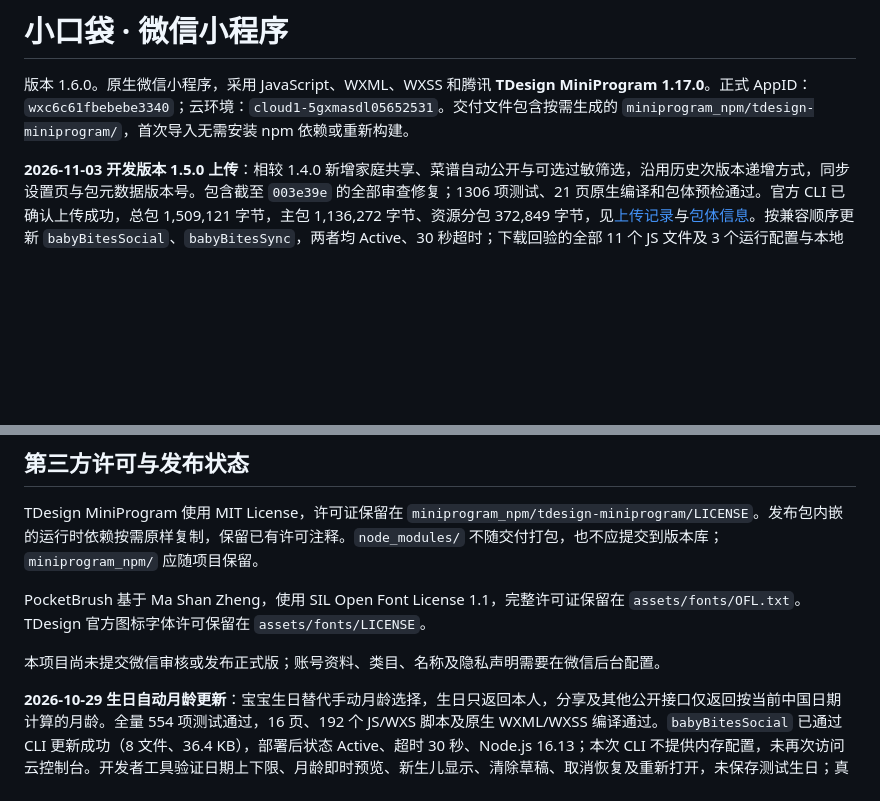
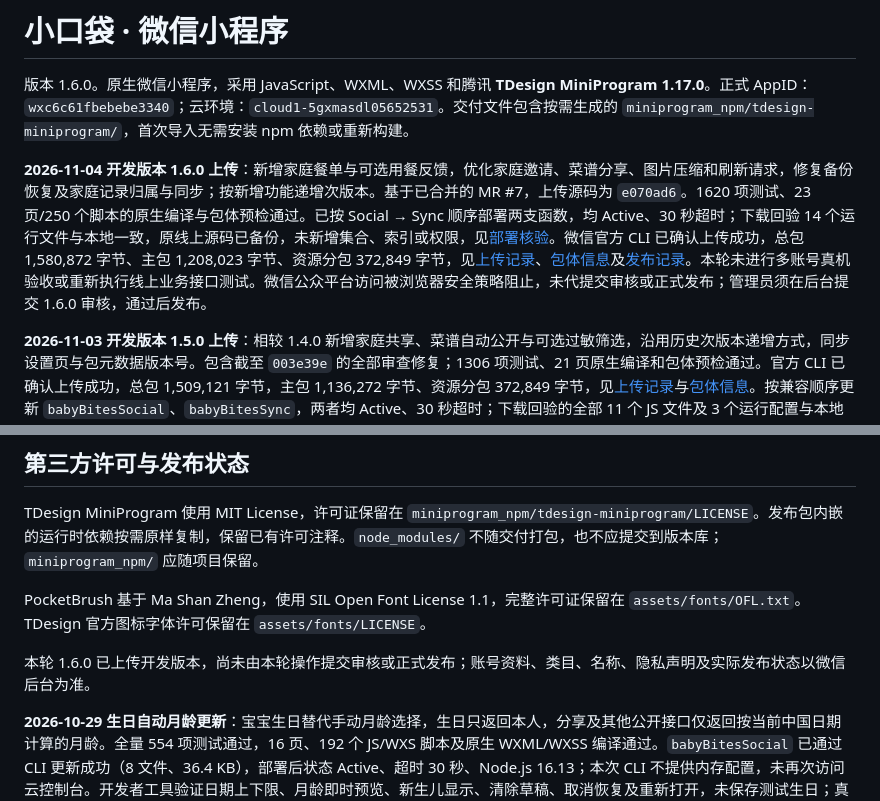
Before and after one commit to yanagao/baby-bites-miniprogram, a Markdown page: README.md, 2 parts joined by grey strips. Drawn GitHub-style; blank space fills up the shorter version.

Commit message:
docs: record mini program 1.6.0 upload and deployment

```diff
--- a/README.md
+++ b/README.md
@@ -1,6 +1,8 @@
 # 小口袋 · 微信小程序
 
 版本 1.6.0。原生微信小程序，采用 JavaScript、WXML、WXSS 和腾讯 **TDesign MiniProgram 1.17.0**。正式 AppID：`wxc6c61fbebebe3340`；云环境：`cloud1-5gxmasdl05652531`。交付文件包含按需生成的 `miniprogram_npm/tdesign-miniprogram/`，首次导入无需安装 npm 依赖或重新构建。
+
+**2026-11-04 开发版本 1.6.0 上传**：新增家庭餐单与可选用餐反馈，优化家庭邀请、菜谱分享、图片压缩和刷新请求，修复备份恢复及家庭记录归属与同步；按新增功能递增次版本。基于已合并的 MR #7，上传源码为 `e070ad6`。1620 项测试、23 页/250 个脚本的原生编译与包体预检通过。已按 Social → Sync 顺序部署两支函数，均 Active、30 秒超时；下载回验 14 个运行文件与本地一致，原线上源码已备份，未新增集合、索引或权限，见[部署核验](../output/release-1.6.0/verification.json)。微信官方 CLI 已确认上传成功，总包 1,580,872 字节、主包 1,208,023 字节、资源分包 372,849 字节，见[上传记录](../output/release-1.6.0/upload.log)、[包体信息](../output/release-1.6.0/upload-info.json)及[发布记录](../output/release-1.6.0/release.json)。本轮未进行多账号真机验收或重新执行线上业务接口测试。微信公众平台访问被浏览器安全策略阻止，未代提交审核或正式发布；管理员须在后台提交 1.6.0 审核，通过后发布。
 
 **2026-11-03 开发版本 1.5.0 上传**：相较 1.4.0 新增家庭共享、菜谱自动公开与可选过敏筛选，沿用历史次版本递增方式，同步设置页与包元数据版本号。包含截至 `003e39e` 的全部审查修复；1306 项测试、21 页原生编译和包体预检通过。官方 CLI 已确认上传成功，总包 1,509,121 字节，主包 1,136,272 字节、资源分包 372,849 字节，见[上传记录](../output/release-1.5.0/upload.log)与[包体信息](../output/release-1.5.0/upload-info.json)。按兼容顺序更新 `babyBitesSocial`、`babyBitesSync`，两者均 Active、30 秒超时；下载回验的全部 11 个 JS 文件及 3 个运行配置与本地一致，原版源码已备份，见[部署核验](../output/release-1.5.0/verification.json)。真实开发者工具的 `identity`、`familyState`、`mine` 接口通过，见[接口检查](../output/release-1.5.0/live-api-check.json)。本次完成开发版本上传和后端部署，尚未提交审核或正式发布；微信公众平台页面访问被浏览器安全策略阻止，后台步骤需账号管理员继续操作。本次未做新版真机、多账号完整验收。
 
@@ -298,7 +300,7 @@ TDesign MiniProgram 使用 MIT License，许可证保留在 `miniprogram_npm/tde
 
 PocketBrush 基于 Ma Shan Zheng，使用 SIL Open Font License 1.1，完整许可证保留在 `assets/fonts/OFL.txt`。TDesign 官方图标字体许可保留在 `assets/fonts/LICENSE`。
 
-本项目尚未提交微信审核或发布正式版；账号资料、类目、名称及隐私声明需要在微信后台配置。
+本轮 1.6.0 已上传开发版本，尚未由本轮操作提交审核或正式发布；账号资料、类目、名称、隐私声明及实际发布状态以微信后台为准。
 
 **2026-10-29 生日自动月龄更新**：宝宝生日替代手动月龄选择，生日只返回本人，分享及其他公开接口仅返回按当前中国日期计算的月龄。全量 554 项测试通过，16 页、192 个 JS/WXS 脚本及原生 WXML/WXSS 编译通过。`babyBitesSocial` 已通过 CLI 更新成功（8 文件、36.4 KB），部署后状态 Active、超时 30 秒、Node.js 16.13；本次 CLI 不提供内存配置，未再次访问云控制台。开发者工具验证日期上下限、月龄即时预览、新生儿显示、清除草稿、取消恢复及重新打开，未保存测试生日；真实云端 `mine` 额外返回 `babyBirthDate:null`，当前公开主页仍未创建。本机业务数据与云端资料摘要前后一致，见 [生日交互验收](../output/birthday/qa.json)和[未保存生日草稿截图](../output/birthday/birthday-draft.png)。正式跨账号保存仍需真机验收。官方开发预览打包成功，主包 1,905,685 字节、资源分包 781,591 字节，见 [包体记录](../output/birthday/preview-info.json)；未提交审核或发布。
 
```
Also changed, not shown: cloudfunctions/babyBitesSocial/README.md (+3 -1 lines), cloudfunctions/babyBitesSync/README.md (+3 -1 lines).
